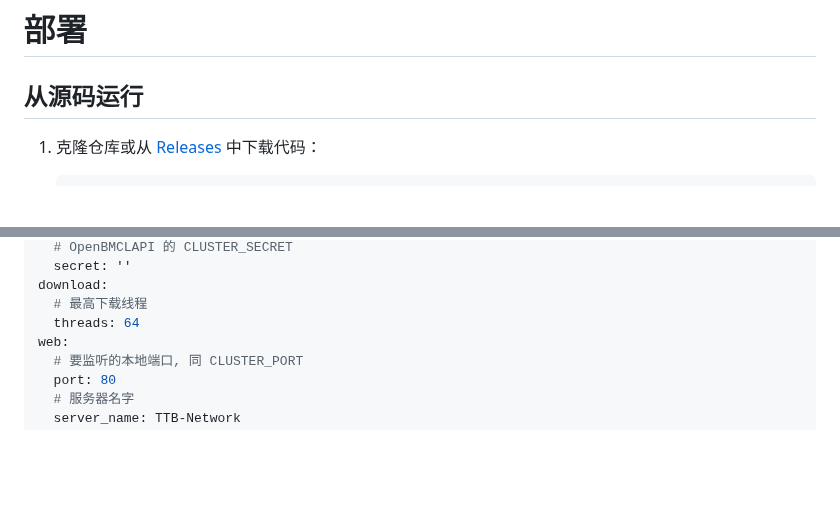
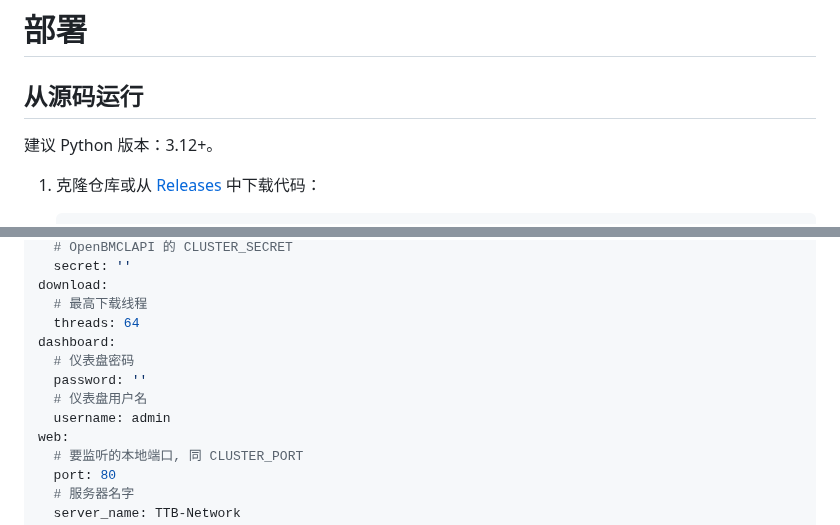
Before and after one commit to TTB-Network/python-openbmclapi, a Markdown page: README.md, 2 parts joined by grey strips. Rendered like a GitHub page; blank space fills up the shorter version.

Commit message:
:sparkles: 更新 README

```diff
--- a/README.md
+++ b/README.md
@@ -36,6 +36,8 @@
 # 部署
 
 ## 从源码运行
+
+建议 Python 版本：3.12+。
 
 1. 克隆仓库或从 [Releases](https://github.com/TTB-Network/python-openbmclapi/releases) 中下载代码：
 
@@ -130,6 +132,11 @@ cluster:
 download:
   # 最高下载线程
   threads: 64
+dashboard:
+  # 仪表盘密码
+  password: ''
+  # 仪表盘用户名
+  username: admin
 web:
   # 要监听的本地端口, 同 CLUSTER_PORT
   port: 80
```
